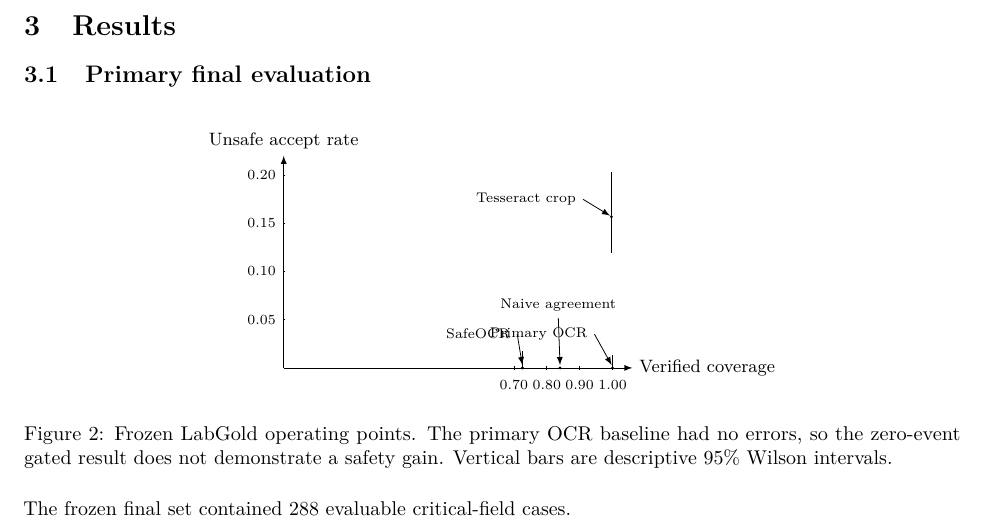
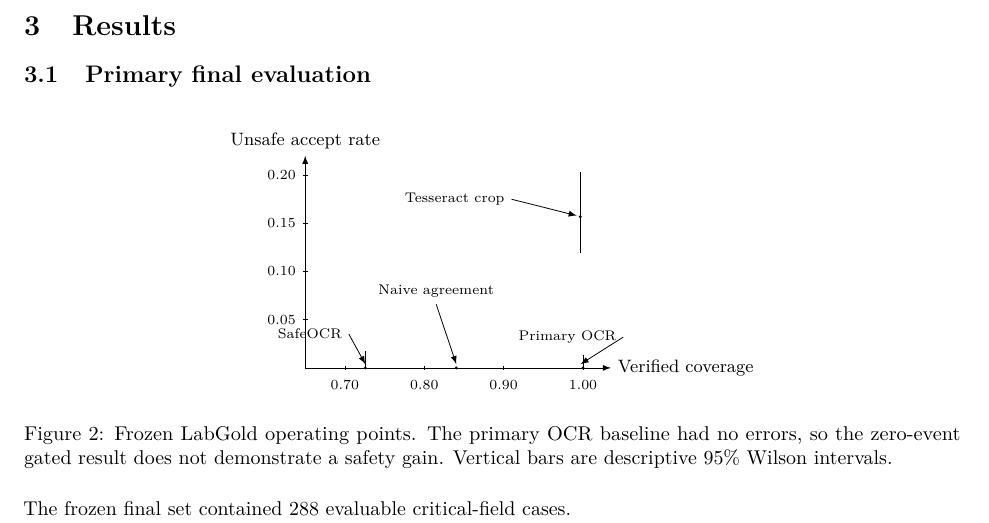
Before and after one commit to AbdulazizShehri/SafeOCR, a LaTeX paper (arxiv/main.tex): part of page 5 of 12, cut so that both start at the same text. Compiled offline with pdfLaTeX.

Commit message:
paper: separate risk-coverage labels for final visual preflight

```diff
--- a/arxiv/main.tex
+++ b/arxiv/main.tex
@@ -176,35 +176,38 @@ A component pass required visual grounding, second-engine Tesseract agreement on
 \subsection{Primary final evaluation}
 \begin{figure}[H]
 \centering
-\begin{tikzpicture}[x=5.8cm,y=17cm,>=latex]
-\draw[->] (0,0)--(1.06,0) node[right]{\small Verified coverage};
-\draw[->] (0,0)--(0,0.22) node[above]{\small Unsafe accept rate};
+\begin{tikzpicture}[x=14cm,y=17cm,>=latex]
+\draw[->] (0.65,0)--(1.035,0) node[right]{\small Verified coverage};
+\draw[->] (0.65,0)--(0.65,0.22) node[above]{\small Unsafe accept rate};
 \foreach \x/\lab in {0.70/0.70,0.80/0.80,0.90/0.90,1.00/1.00}{
   \draw (\x,0.002)--(\x,-0.002) node[below,yshift=-2pt]{\scriptsize \lab};
 }
 \foreach \y/\lab in {0.05/0.05,0.10/0.10,0.15/0.15,0.20/0.20}{
-  \draw (0.003,\y)--(-0.003,\y) node[left]{\scriptsize \lab};
+  \draw (0.653,\y)--(0.647,\y) node[left]{\scriptsize \lab};
 }
-% zero-event operating points
+
+% SafeOCR: zero observed unsafe accepts at 72.57% coverage.
+\draw (0.7257,0)--(0.7257,0.01805);
+\fill (0.7257,0) circle (0.8pt);
+\node[anchor=east] (safeLabel) at (0.705,0.035){\scriptsize SafeOCR};
+\draw[thin,->] (safeLabel.east)--(0.7257,0.004);
+
+% Naive agreement: zero observed unsafe accepts at 84.03% coverage.
+\fill (0.8403,0) circle (0.8pt);
+\node[anchor=south] (naiveLabel) at (0.815,0.066){\scriptsize Naive agreement};
+\draw[thin,->] (naiveLabel.south)--(0.8403,0.004);
+
+% Primary OCR: zero observed unsafe accepts at full coverage.
 \draw (1,0)--(1,0.01316);
 \fill (1,0) circle (0.8pt);
-\draw[thin,->] (0.945,0.035)--(0.997,0.003);
-\node[anchor=east] at (0.945,0.035){\scriptsize Primary OCR};
+\node[anchor=west] (primaryLabel) at (0.91,0.032){\scriptsize Primary OCR};
+\draw[thin,->] (primaryLabel.east)--(0.997,0.004);
 
-\fill (0.8403,0) circle (0.8pt);
-\draw[thin,->] (0.835,0.052)--(0.8403,0.003);
-\node[anchor=south] at (0.835,0.052){\scriptsize Naive agreement};
-
-\draw (0.7257,0)--(0.7257,0.01805);
-\fill (0.7257,0) circle (0.8pt);
-\draw[thin,->] (0.71,0.035)--(0.7257,0.003);
-\node[anchor=east] at (0.71,0.035){\scriptsize SafeOCR};
-
-% Tesseract error-bearing operating point
+% Tesseract crop: non-zero unsafe accept rate.
 \draw (0.9965,0.1193)--(0.9965,0.2034);
 \fill (0.9965,0.1568) circle (0.8pt);
-\draw[thin,->] (0.91,0.175)--(0.992,0.158);
-\node[anchor=east] at (0.91,0.175){\scriptsize Tesseract crop};
+\node[anchor=east] (tessLabel) at (0.91,0.175){\scriptsize Tesseract crop};
+\draw[thin,->] (tessLabel.east)--(0.992,0.158);
 \end{tikzpicture}
 \caption{Frozen LabGold operating points. The primary OCR baseline had no errors, so the zero-event gated result does not demonstrate a safety gain. Vertical bars are descriptive 95\% Wilson intervals.}
 \label{fig:riskcoverage}
```
